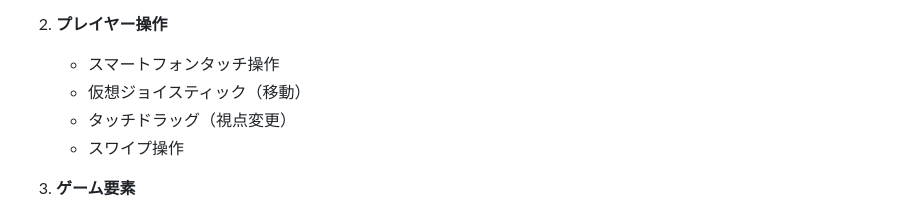
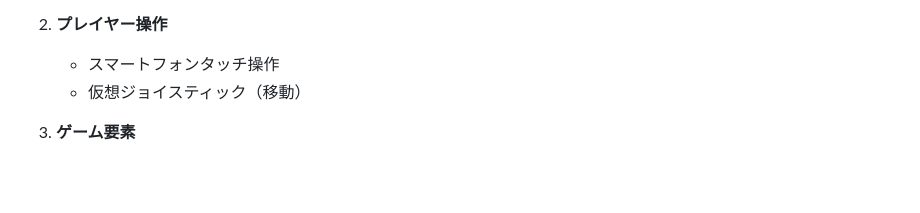
Before and after one commit to wikeda/maze-game, a Markdown page: requirements.md, the part around the change. GitHub-like rendering; blank space fills up the shorter version.

Commit message:
docs: update requirements.md

```diff
--- a/requirements.md
+++ b/requirements.md
@@ -21,8 +21,6 @@
 2. **プレイヤー操作**
    - スマートフォンタッチ操作
    - 仮想ジョイスティック（移動）
-   - タッチドラッグ（視点変更）
-   - スワイプ操作
 
 3. **ゲーム要素**
    - 鍵の配置と取得
```
